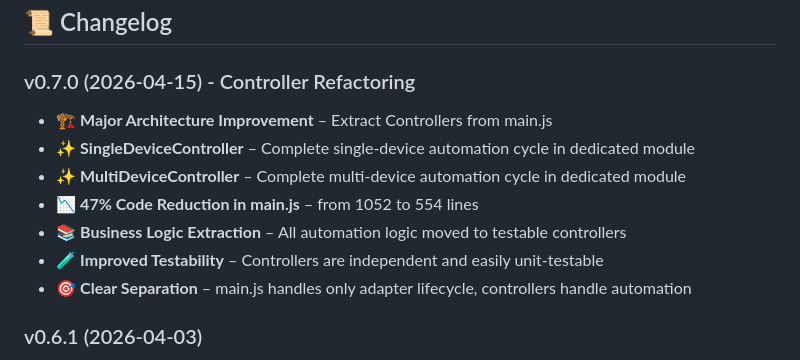
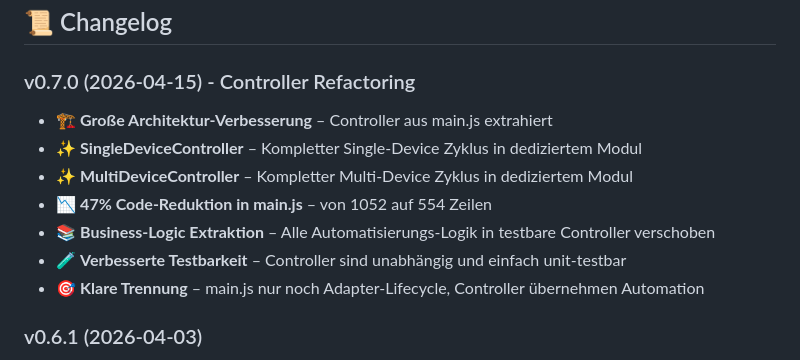
Before and after one commit to Felliglanz/ioBroker.zendure-automation, a Markdown page: README.md, the part around the change. Drawn GitHub-style.

Commit message:
docs: Changelog v0.7.0 auf Deutsch für Konsistenz

```diff
--- a/README.md
+++ b/README.md
@@ -322,13 +322,13 @@ neueBatterieLeistung = letzteBatterieLeistung + (aktuelleNetzleistung - ZielNetz
 ## 📜 Changelog
 
 ### v0.7.0 (2026-04-15) - Controller Refactoring
-- 🏗️ **Major Architecture Improvement** – Extract Controllers from main.js
-- ✨ **SingleDeviceController** – Complete single-device automation cycle in dedicated module
-- ✨ **MultiDeviceController** – Complete multi-device automation cycle in dedicated module
-- 📉 **47% Code Reduction in main.js** – from 1052 to 554 lines
-- 📚 **Business Logic Extraction** – All automation logic moved to testable controllers
-- 🧪 **Improved Testability** – Controllers are independent and easily unit-testable
-- 🎯 **Clear Separation** – main.js handles only adapter lifecycle, controllers handle automation
+- 🏗️ **Große Architektur-Verbesserung** – Controller aus main.js extrahiert
+- ✨ **SingleDeviceController** – Kompletter Single-Device Zyklus in dediziertem Modul
+- ✨ **MultiDeviceController** – Kompletter Multi-Device Zyklus in dediziertem Modul
+- 📉 **47% Code-Reduktion in main.js** – von 1052 auf 554 Zeilen
+- 📚 **Business-Logic Extraktion** – Alle Automatisierungs-Logik in testbare Controller verschoben
+- 🧪 **Verbesserte Testbarkeit** – Controller sind unabhängig und einfach unit-testbar
+- 🎯 **Klare Trennung** – main.js nur noch Adapter-Lifecycle, Controller übernehmen Automation
 
 ### v0.6.1 (2026-04-03)
 - ✨ **Operating Deadband Protection** – verhindert Relais-Flattern bei Oszillation
```
